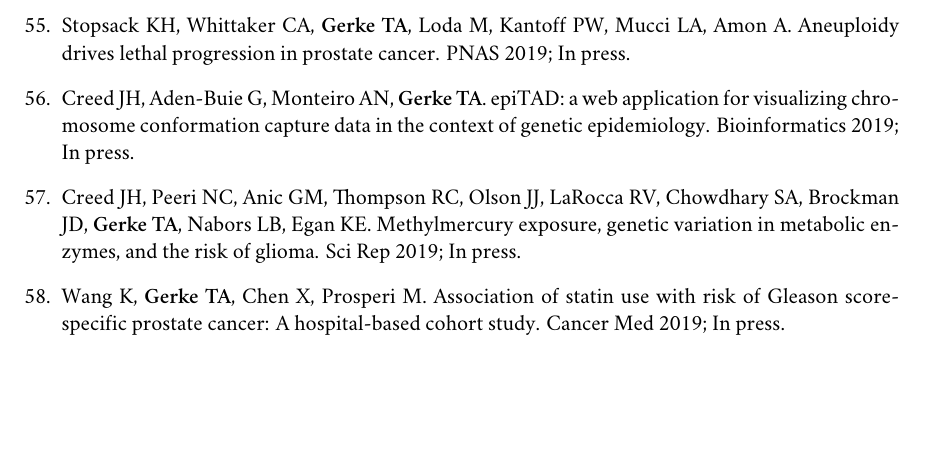
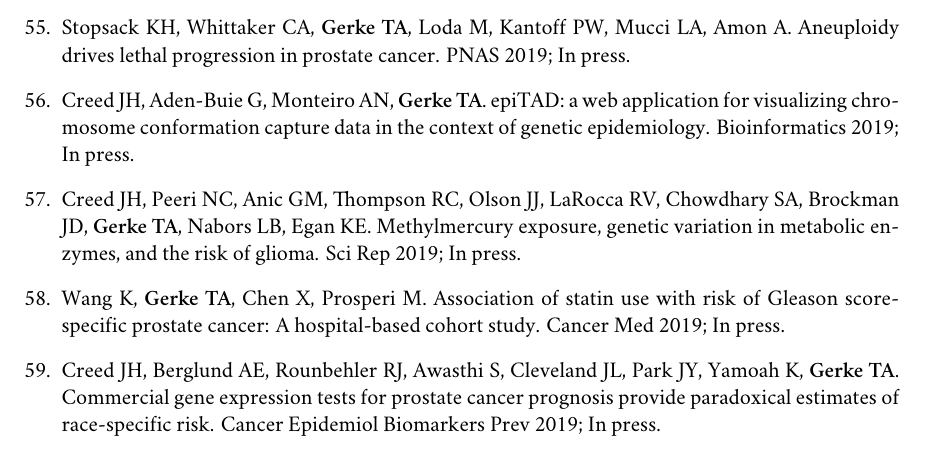
Before and after one commit to tgerke/CV, a LaTeX CV (GerkeCV.tex): part of page 11 of 18, cut so that both start at the same text, the shorter picture padded with empty space. Compiled offline with XeLaTeX; a missing font is replaced by an installed copy or a similar font.

Commit message:
add creed CEBP

```diff
--- a/GerkeCV.tex
+++ b/GerkeCV.tex
@@ -497,6 +497,8 @@ Stat Probabil Lett 2010; 80:1065--1069.
 
 \item{} Wang K, {\bf Gerke TA}, Chen X, Prosperi M. Association of statin use with risk of Gleason score-specific prostate cancer: A hospital-based cohort study. Cancer Med 2019; In press.
 
+\item{} Creed JH, Berglund AE, Rounbehler RJ, Awasthi S, Cleveland JL, Park JY, Yamoah K, {\bf Gerke TA}. Commercial gene expression tests for prostate cancer prognosis provide paradoxical estimates of race-specific risk. Cancer Epidemiol Biomarkers Prev 2019; In press.
+
 \end{enumerate}
 
 \section*{Preprints}
```
Also changed, not shown: GerkeCV.pdf.
